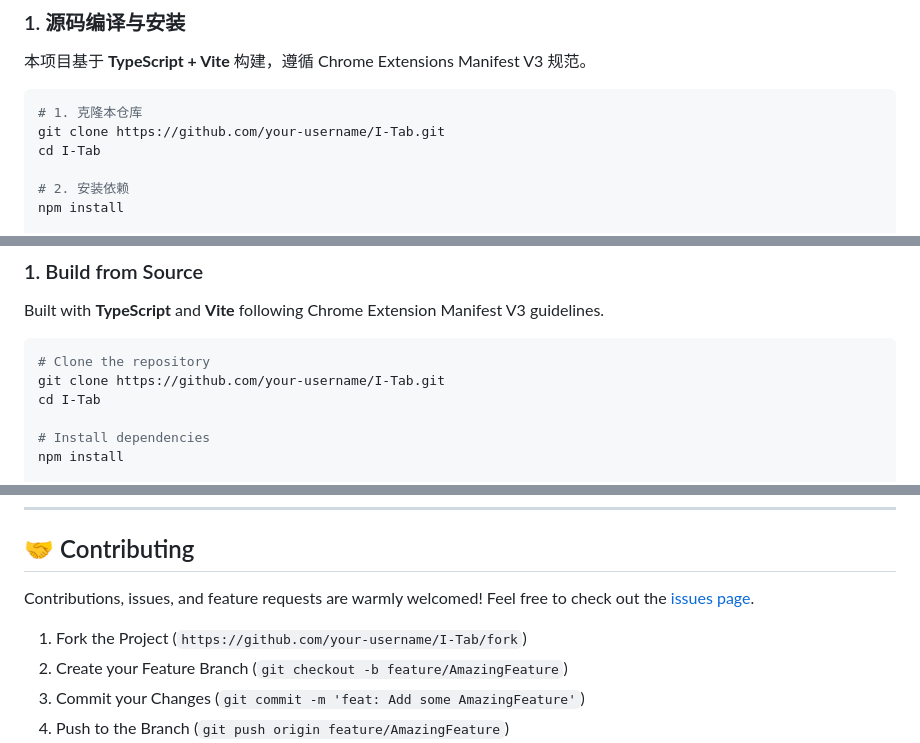
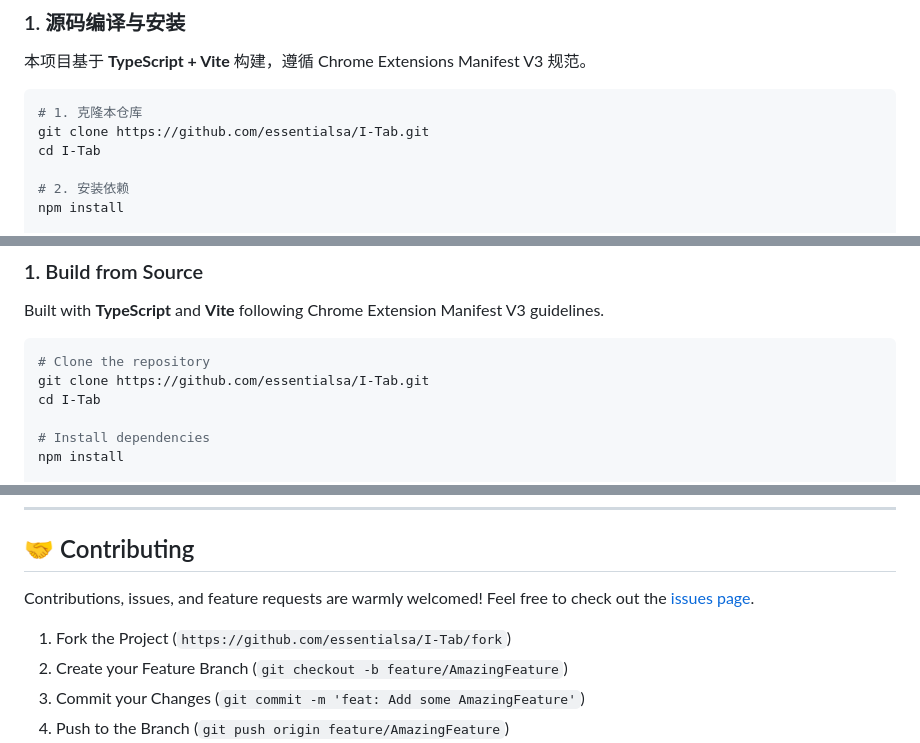
Before and after one commit to essentialsa/I-Tab, a Markdown page: README.md, 3 parts joined by grey strips. GitHub-like rendering.

Commit message:
docs: update repository URLs with official GitHub handle essentialsa

````diff
--- a/README.md
+++ b/README.md
@@ -89,7 +89,7 @@
 
 ```bash
 # 1. 克隆本仓库
-git clone https://github.com/your-username/I-Tab.git
+git clone https://github.com/essentialsa/I-Tab.git
 cd I-Tab
 
 # 2. 安装依赖
@@ -217,7 +217,7 @@ Built with **TypeScript** and **Vite** following Chrome Extension Manifest V3 gu
 
 ```bash
 # Clone the repository
-git clone https://github.com/your-username/I-Tab.git
+git clone https://github.com/essentialsa/I-Tab.git
 cd I-Tab
 
 # Install dependencies
@@ -274,5 +274,5 @@ Feel free to check out the [issues page](https://github.com/your-username/I-Tab/
 
-1. Fork the Project (`https://github.com/your-username/I-Tab/fork`)
+1. Fork the Project (`https://github.com/essentialsa/I-Tab/fork`)
 2. Create your Feature Branch (`git checkout -b feature/AmazingFeature`)
 3. Commit your Changes (`git commit -m 'feat: Add some AmazingFeature'`)
 4. Push to the Branch (`git push origin feature/AmazingFeature`)
````
Also changed, not shown: other parts of README.md (+1 -1 lines).
